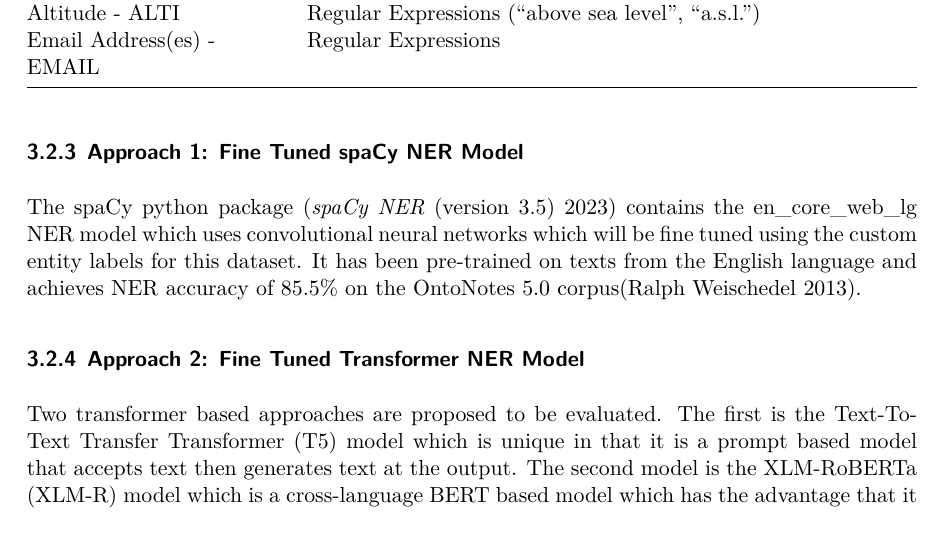
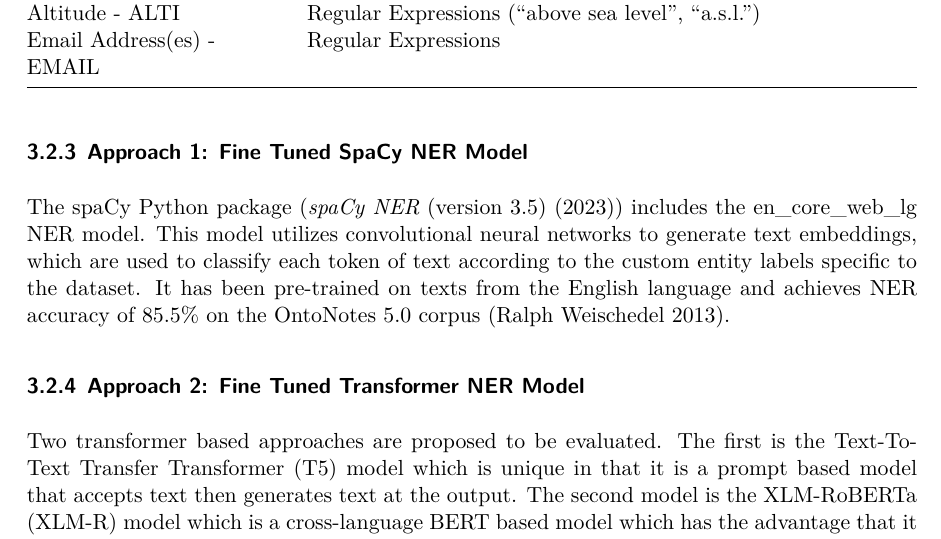
Before and after one commit to NeotomaDB/MetaExtractor, a Quarto document (reports/proposal/finding-fossils-proposal.qmd): part of page 7 of 11, cut so that both start at the same text. The pictures show the output file reports/proposal/finding-fossils-proposal.pdf that the author committed with the source.

Commit message:
Added Jenit's update

```diff
--- a/reports/proposal/finding-fossils-proposal.qmd
+++ b/reports/proposal/finding-fossils-proposal.qmd
@@ -184,9 +184,9 @@ For each entity to be extracted the following approaches are proposed in Table 5
 : Proposed baseline approach for each entity.
 
 
-### Approach 1: Fine Tuned spaCy NER Model
+### Approach 1: Fine Tuned SpaCy NER Model
 
-The spaCy python package [@spacy] contains the en_core_web_lg NER model which uses convolutional neural networks which will be fine tuned using the custom entity labels for this dataset. It has been pre-trained on texts from the English language and achieves NER accuracy of 85.5% on the OntoNotes 5.0 corpus[@ontonotes].
+The spaCy Python package (@spacy) includes the en_core_web_lg NER model. This model utilizes convolutional neural networks to generate text embeddings, which are used to classify each token of text according to the custom entity labels specific to the dataset. It has been pre-trained on texts from the English language and achieves NER accuracy of 85.5% on the OntoNotes 5.0 corpus [@ontonotes].
 
 ### Approach 2: Fine Tuned Transformer NER Model
 
```
Also changed, not shown: reports/proposal/finding-fossils-proposal.pdf.
